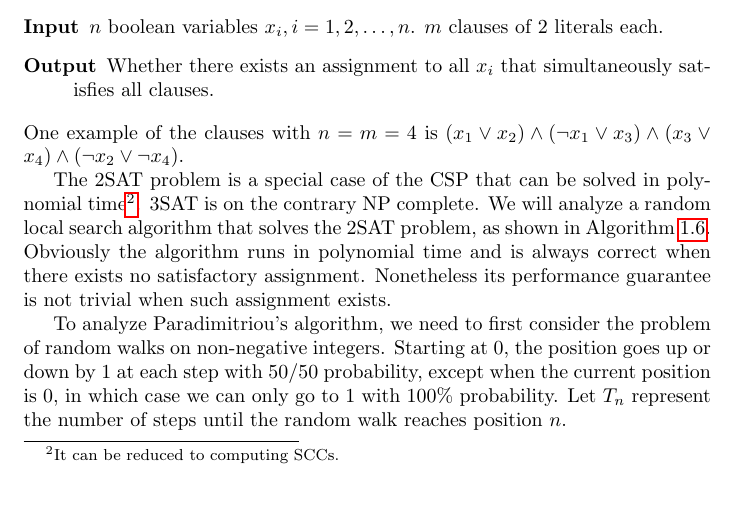
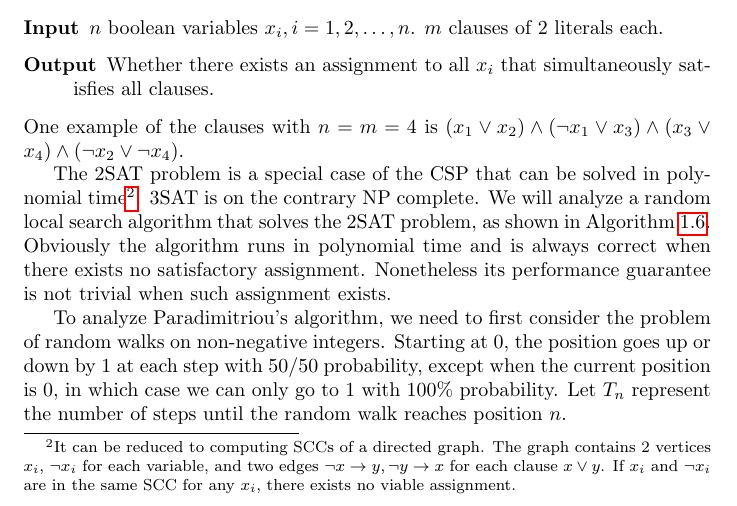
Before and after one commit to JackLJohnson/AlgorithmDesignAnalysisNotes, a LaTeX document (NPCompleteness.tex): part of page 10 of 12, cut so that both start at the same text. Compiled offline with pdfLaTeX.

Commit message:
Add SCC 2SAT algorithm

```diff
--- a/NPCompleteness.tex
+++ b/NPCompleteness.tex
@@ -289,7 +289,7 @@ In a more general case, each $e\in E$ has a non-negative weight $w_e$, and the a
 \end{description}
 One example of the clauses with $n=m=4$ is $(x_1\lor x_2)\land(\neg x_1\lor x_3)\land(x_3\lor x_4)\land(\neg x_2\lor\neg x_4)$.
 
-The 2SAT problem is a special case of the CSP that can be solved in polynomial time\footnote{It can be reduced to computing SCCs.}. 3SAT is on the contrary NP complete. We will analyze a random local search algorithm that solves the 2SAT problem, as shown in Algorithm \ref{twosatlocalsearch}.
+The 2SAT problem is a special case of the CSP that can be solved in polynomial time\footnote{It can be reduced to computing SCCs of a directed graph. The graph contains 2 vertices $x_i$, $\neg x_i$ for each variable, and two edges $\neg x\rightarrow y,\neg y\rightarrow x$ for each clause $x\lor y$. If $x_i$ and $\neg x_i$ are in the same SCC for any $x_i$, there exists no viable assignment.}. 3SAT is on the contrary NP complete. We will analyze a random local search algorithm that solves the 2SAT problem, as shown in Algorithm \ref{twosatlocalsearch}.
 \begin{algorithm}[ht]
 \caption{Paradimitriou's Local Search 2SAT Algorithm}\label{twosatlocalsearch}
 \begin{algorithmic}[1]
```
Also changed, not shown: notes.pdf.
